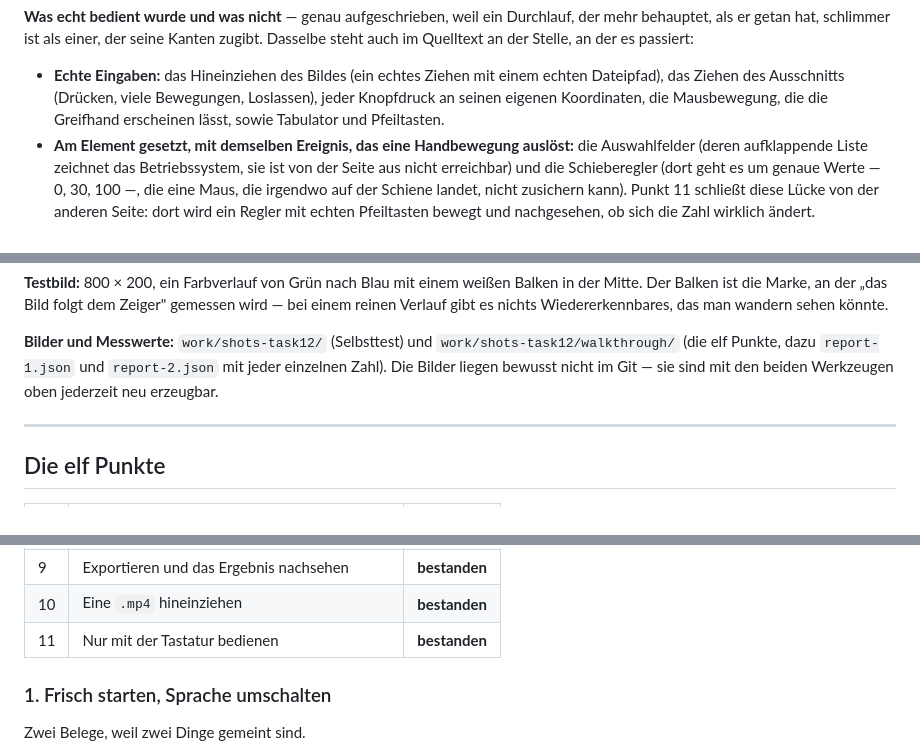
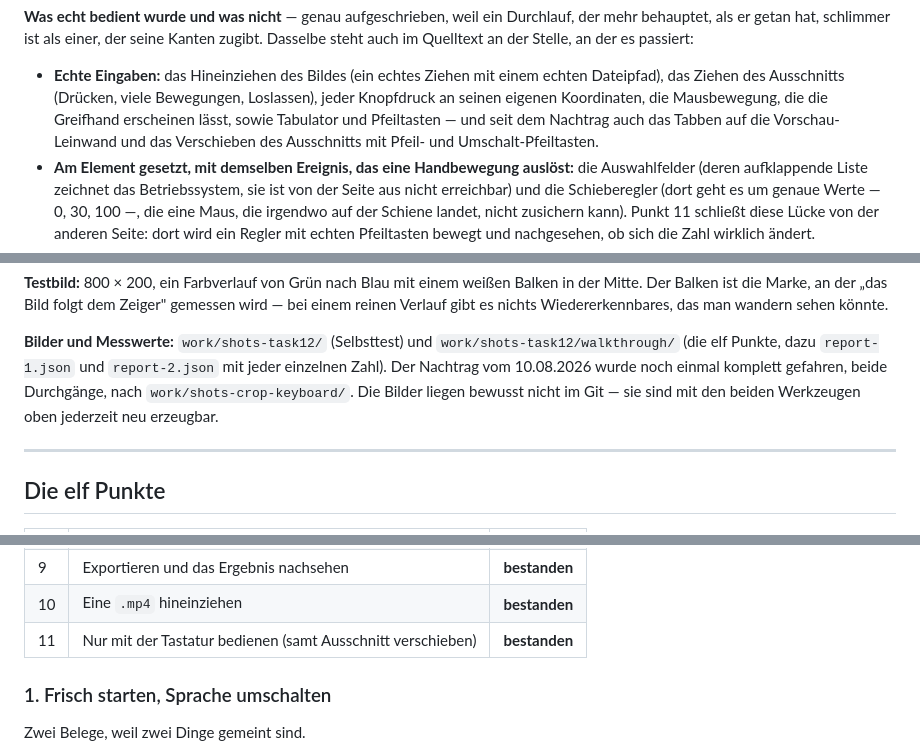
Before and after one commit to flowerpot-byte/SignalForge, a Markdown page: docs/abnahme-app.md, 3 parts joined by grey strips. Drawn GitHub-style.

```diff
--- a/docs/abnahme-app.md
+++ b/docs/abnahme-app.md
@@ -67,7 +73,8 @@ auch im Quelltext an der Stelle, an der es passiert:
 - **Echte Eingaben:** das Hineinziehen des Bildes (ein echtes Ziehen mit einem echten
   Dateipfad), das Ziehen des Ausschnitts (Drücken, viele Bewegungen, Loslassen), jeder
   Knopfdruck an seinen eigenen Koordinaten, die Mausbewegung, die die Greifhand erscheinen
-  lässt, sowie Tabulator und Pfeiltasten.
+  lässt, sowie Tabulator und Pfeiltasten — und seit dem Nachtrag auch das Tabben auf die
+  Vorschau-Leinwand und das Verschieben des Ausschnitts mit Pfeil- und Umschalt-Pfeiltasten.
 - **Am Element gesetzt, mit demselben Ereignis, das eine Handbewegung auslöst:** die
   Auswahlfelder (deren aufklappende Liste zeichnet das Betriebssystem, sie ist von der Seite
   aus nicht erreichbar) und die Schieberegler (dort geht es um genaue Werte — 0, 30, 100 —,
@@ -93,8 +100,9 @@ reinen Verlauf gibt es nichts Wiedererkennbares, das man wandern sehen könnte.
 
 **Bilder und Messwerte:** `work/shots-task12/` (Selbsttest) und
 `work/shots-task12/walkthrough/` (die elf Punkte, dazu `report-1.json` und `report-2.json` mit
-jeder einzelnen Zahl). Die Bilder liegen bewusst nicht im Git — sie sind mit den beiden
-Werkzeugen oben jederzeit neu erzeugbar.
+jeder einzelnen Zahl). Der Nachtrag vom 10.08.2026 wurde noch einmal komplett gefahren, beide
+Durchgänge, nach `work/shots-crop-keyboard/`. Die Bilder liegen bewusst nicht im Git — sie sind
+mit den beiden Werkzeugen oben jederzeit neu erzeugbar.
 
 ---
 
@@ -112,7 +120,7 @@ Werkzeugen oben jederzeit neu erzeugbar.
 | 8 | Projekt speichern, App neu starten, öffnen | **bestanden** |
 | 9 | Exportieren und das Ergebnis nachsehen | **bestanden** |
 | 10 | Eine `.mp4` hineinziehen | **bestanden** |
-| 11 | Nur mit der Tastatur bedienen | **bestanden** |
+| 11 | Nur mit der Tastatur bedienen (samt Ausschnitt verschieben) | **bestanden** |
 
 ### 1. Frisch starten, Sprache umschalten
 
```
Also changed, not shown: other parts of docs/abnahme-app.md (+48 -7 lines).
